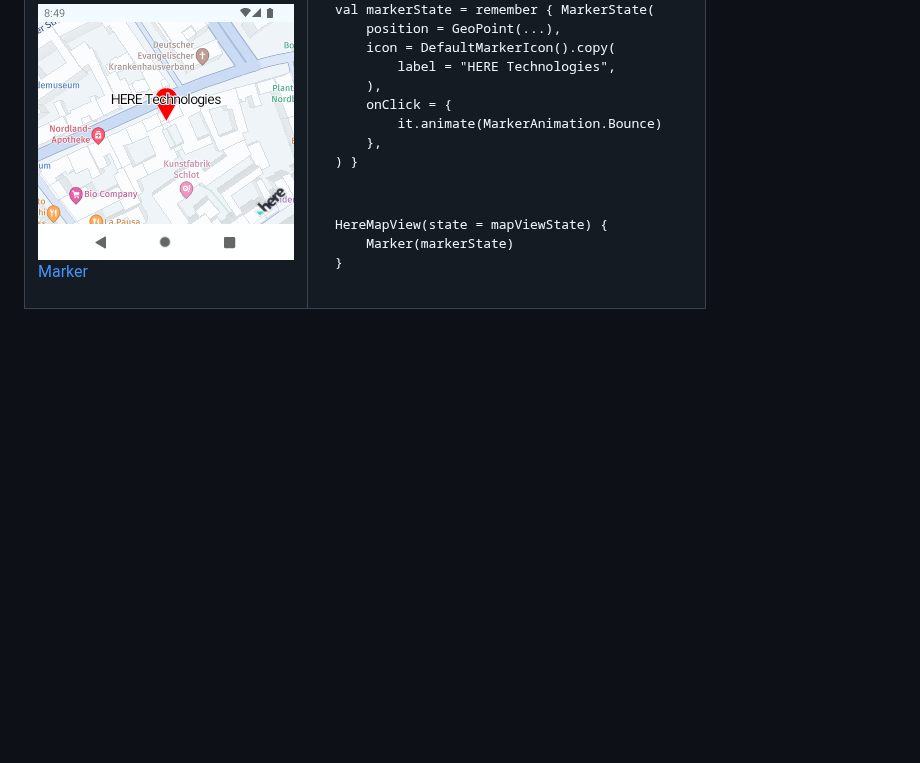
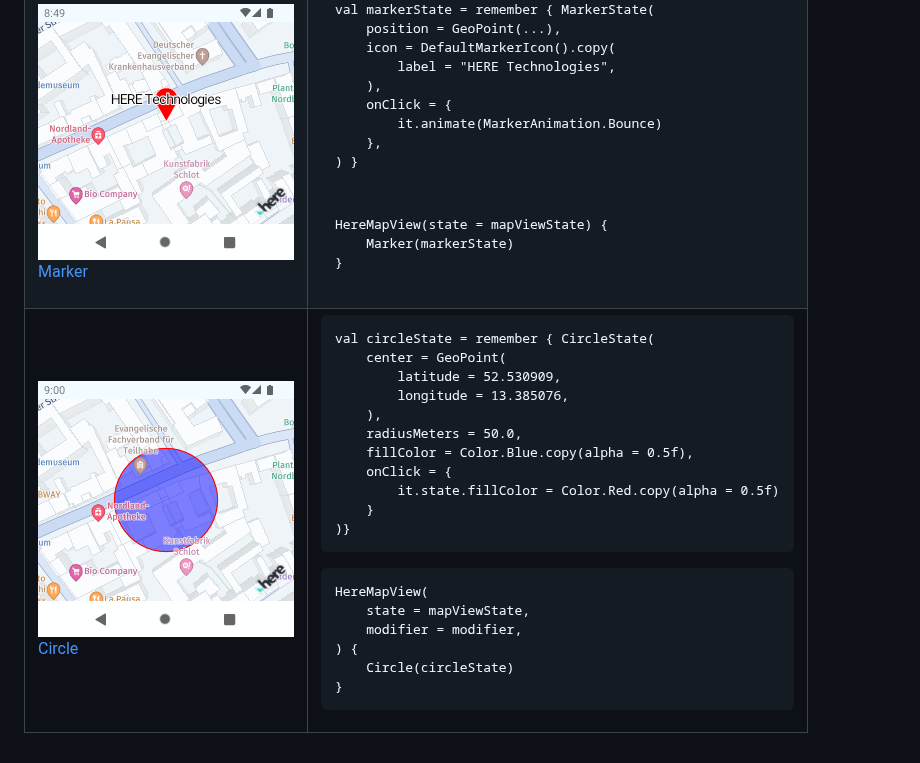
Before and after one commit to MapConductor/android-for-here, a Markdown page: README.md, the part around the change. Rendered like a GitHub page; pictures changed too: docs/images/circle.png (added); blank space fills up the shorter version.

```diff
--- a/README.md
+++ b/README.md
@@ -104,4 +104,25 @@ val markerState = remember { MarkerState(
 }
 </pre></td>
 </tr>
+<tr>
+  <td><a href="https://docs-android.mapconductor.com/components/circle/"><img src="docs/images/circle.png"><br>Circle</a></td>
+  <td><pre>
+val circleState = remember { CircleState(
+    center = GeoPoint(
+        latitude = 52.530909,
+        longitude = 13.385076,
+    ),
+    radiusMeters = 50.0,
+    fillColor = Color.Blue.copy(alpha = 0.5f),
+    onClick = {
+        it.state.fillColor = Color.Red.copy(alpha = 0.5f)
+    }
+)}</pre><pre>HereMapView(
+    state = mapViewState,
+    modifier = modifier,
+) {
+    Circle(circleState)
+}
+</pre></td>
+</tr>
 </table>
```
